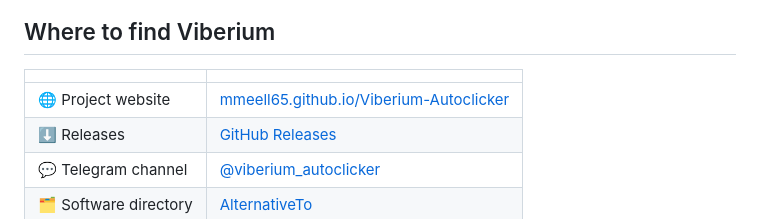
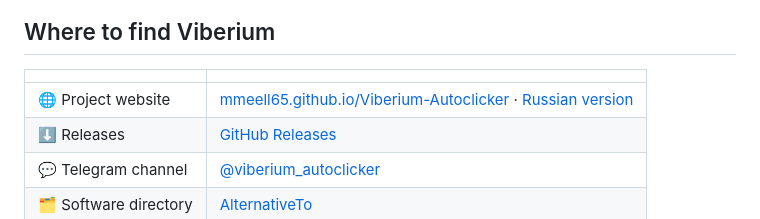
Before and after one commit to mmeell65/Viberium-Autoclicker, a Markdown page: README.en.md, the part around the change. Drawn GitHub-style.

Commit message:
Add English landing page, Russian version at /ru/, English UI screenshots

```diff
--- a/README.en.md
+++ b/README.en.md
@@ -156,7 +156,7 @@ Only the emergency stop is bound by default — **F8**. Everything else is up to
 
 | | |
 |---|---|
-| 🌐 Project website | [mmeell65.github.io/Viberium-Autoclicker](https://mmeell65.github.io/Viberium-Autoclicker/) |
+| 🌐 Project website | [mmeell65.github.io/Viberium-Autoclicker](https://mmeell65.github.io/Viberium-Autoclicker/) · [Russian version](https://mmeell65.github.io/Viberium-Autoclicker/ru/) |
 | ⬇ Releases | [GitHub Releases](../../releases/latest) |
 | 💬 Telegram channel | [@viberium_autoclicker](https://t.me/viberium_autoclicker) |
 | 🗂 Software directory | [AlternativeTo](https://alternativeto.net/software/viberium/) |
```
Also changed, not shown: README.md (+1 -1 lines), docs/screenshots/en/keyboard-dark.png (added), docs/screenshots/en/macros-dark.png (added), docs/screenshots/en/mouse-dark.png (added), docs/screenshots/en/settings-dark.png (added), 3 other files.
